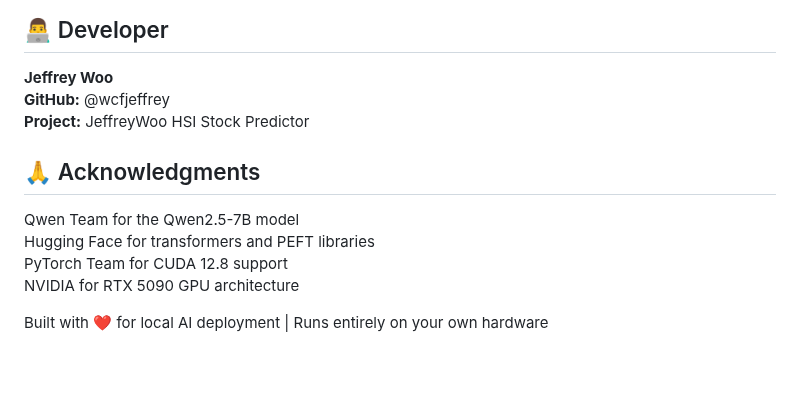
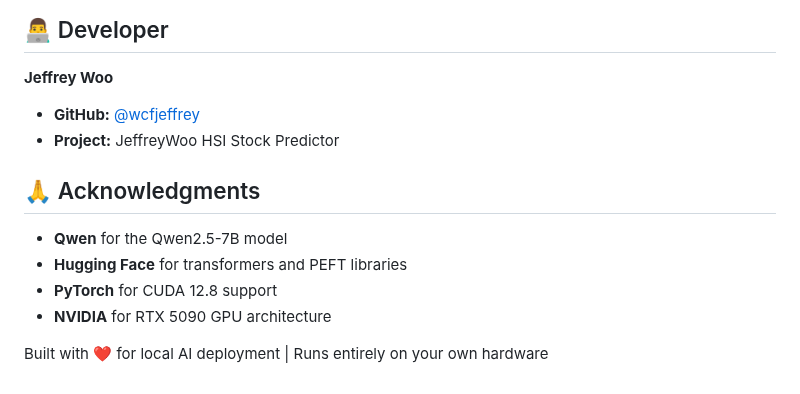
Before and after one commit to wcfjeffrey/jeffreywoo-finance-ai-local-model, a Markdown page: README.md, the part around one of its changes. Drawn GitHub-style.

```diff
--- a/README.md
+++ b/README.md
@@ -223,13 +223,13 @@ MIT License - Free for local deployment and modification.
 
 ## 👨‍💻 Developer
 **Jeffrey Woo**
-**GitHub:** @wcfjeffrey
-**Project:** JeffreyWoo HSI Stock Predictor
+- **GitHub:** [@wcfjeffrey](https://github.com/wcfjeffrey/)
+- **Project:** JeffreyWoo HSI Stock Predictor
 
 ## 🙏 Acknowledgments
-Qwen Team for the Qwen2.5-7B model
-Hugging Face for transformers and PEFT libraries
-PyTorch Team for CUDA 12.8 support
-NVIDIA for RTX 5090 GPU architecture
+- **Qwen** for the Qwen2.5-7B model
+- **Hugging Face** for transformers and PEFT libraries
+- **PyTorch** for CUDA 12.8 support
+- **NVIDIA** for RTX 5090 GPU architecture
 
 Built with ❤️ for local AI deployment | Runs entirely on your own hardware
```
Also changed, not shown: other parts of README.md (+3 -3 lines).
